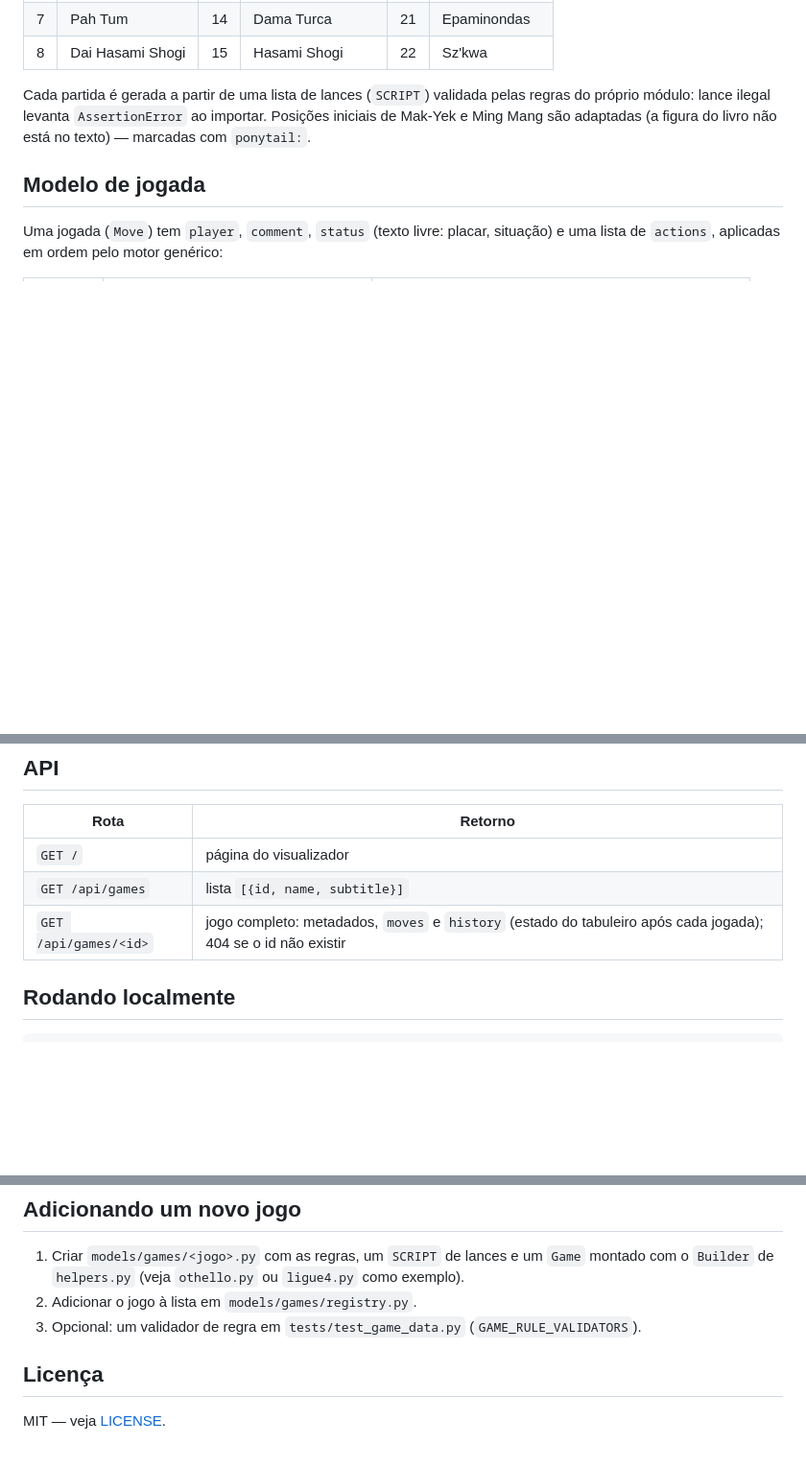
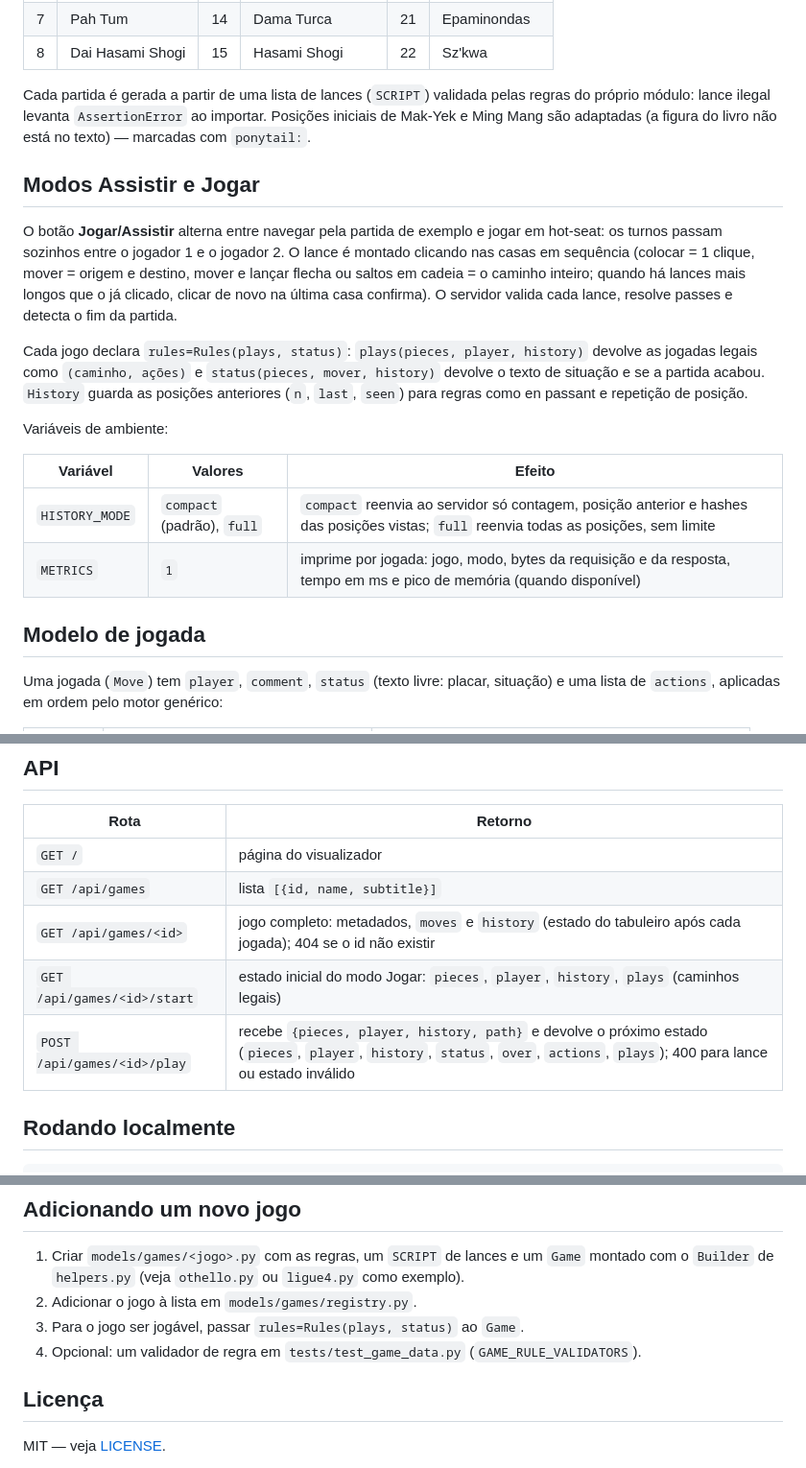
Before and after one commit to VPiacini/Visualizador_21, a Markdown page: README.md, 3 parts joined by grey strips. Shown at 96% size. Rendered like a GitHub page; blank space fills up the shorter version.

Commit message:
README: modos Assistir e Jogar, API e variáveis de ambiente

```diff
--- a/README.md
+++ b/README.md
@@ -57,6 +57,27 @@ regras do próprio módulo: lance ilegal levanta `AssertionError` ao importar.
 Posições iniciais de Mak-Yek e Ming Mang são adaptadas (a figura do livro não
 está no texto) — marcadas com `ponytail:`.
 
+## Modos Assistir e Jogar
+
+O botão **Jogar/Assistir** alterna entre navegar pela partida de exemplo e jogar
+em hot-seat: os turnos passam sozinhos entre o jogador 1 e o jogador 2. O lance
+é montado clicando nas casas em sequência (colocar = 1 clique, mover = origem e
+destino, mover e lançar flecha ou saltos em cadeia = o caminho inteiro; quando
+há lances mais longos que o já clicado, clicar de novo na última casa confirma).
+O servidor valida cada lance, resolve passes e detecta o fim da partida.
+
+Cada jogo declara `rules=Rules(plays, status)`: `plays(pieces, player, history)`
+devolve as jogadas legais como `(caminho, ações)` e `status(pieces, mover, history)`
+devolve o texto de situação e se a partida acabou. `History` guarda as posições
+anteriores (`n`, `last`, `seen`) para regras como en passant e repetição de posição.
+
+Variáveis de ambiente:
+
+| Variável | Valores | Efeito |
+|----------|---------|--------|
+| `HISTORY_MODE` | `compact` (padrão), `full` | `compact` reenvia ao servidor só contagem, posição anterior e hashes das posições vistas; `full` reenvia todas as posições, sem limite |
+| `METRICS` | `1` | imprime por jogada: jogo, modo, bytes da requisição e da resposta, tempo em ms e pico de memória (quando disponível) |
+
 ## Modelo de jogada
 
 Uma jogada (`Move`) tem `player`, `comment`, `status` (texto livre: placar,
@@ -79,6 +100,8 @@ Jogada sem `actions` = passar a vez. Os construtores `move()`, `place()`,
 | `GET /` | página do visualizador |
 | `GET /api/games` | lista `[{id, name, subtitle}]` |
 | `GET /api/games/<id>` | jogo completo: metadados, `moves` e `history` (estado do tabuleiro após cada jogada); 404 se o id não existir |
+| `GET /api/games/<id>/start` | estado inicial do modo Jogar: `pieces`, `player`, `history`, `plays` (caminhos legais) |
+| `POST /api/games/<id>/play` | recebe `{pieces, player, history, path}` e devolve o próximo estado (`pieces`, `player`, `history`, `status`, `over`, `actions`, `plays`); 400 para lance ou estado inválido |
 
 ## Rodando localmente
 
@@ -110,7 +133,8 @@ pytest tests/ -v
    `Game` montado com o `Builder` de `helpers.py` (veja `othello.py` ou
    `ligue4.py` como exemplo).
 2. Adicionar o jogo à lista em `models/games/registry.py`.
-3. Opcional: um validador de regra em `tests/test_game_data.py`
+3. Para o jogo ser jogável, passar `rules=Rules(plays, status)` ao `Game`.
+4. Opcional: um validador de regra em `tests/test_game_data.py`
    (`GAME_RULE_VALIDATORS`).
 
 ## Licença
```
